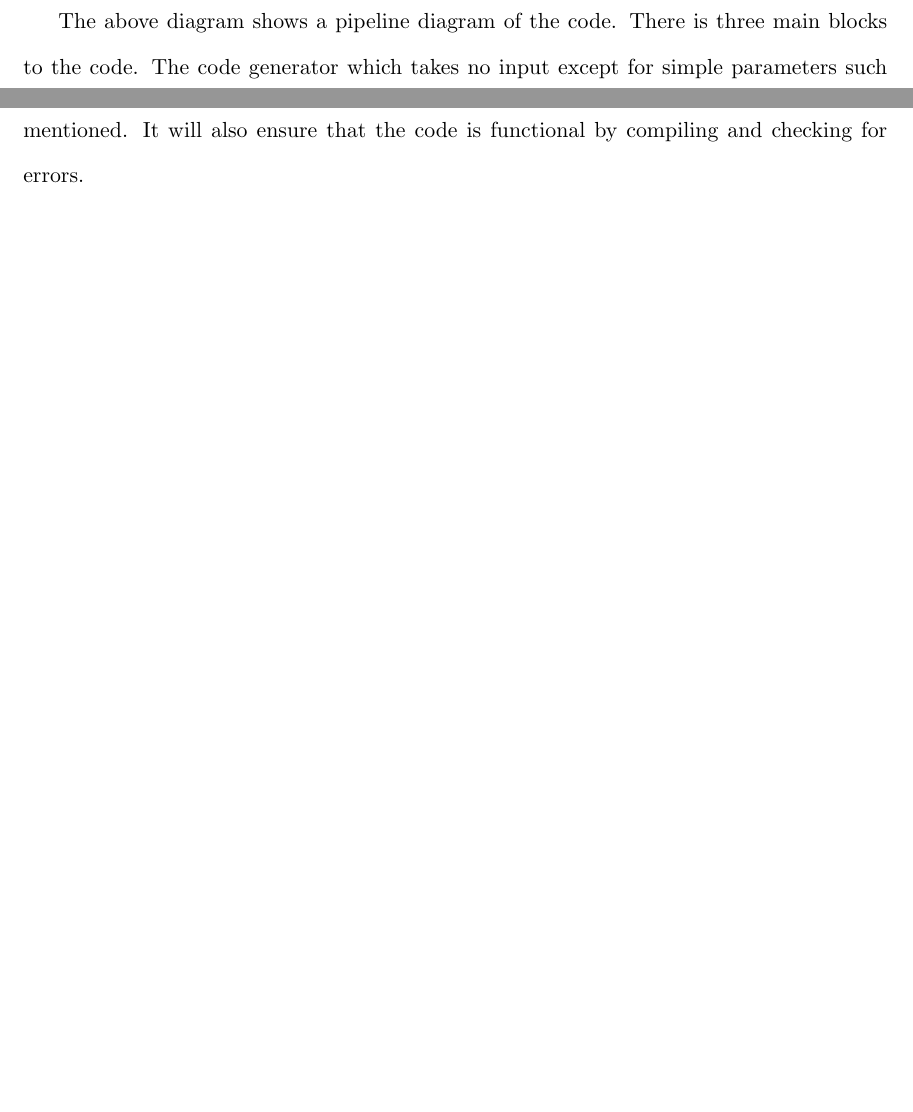
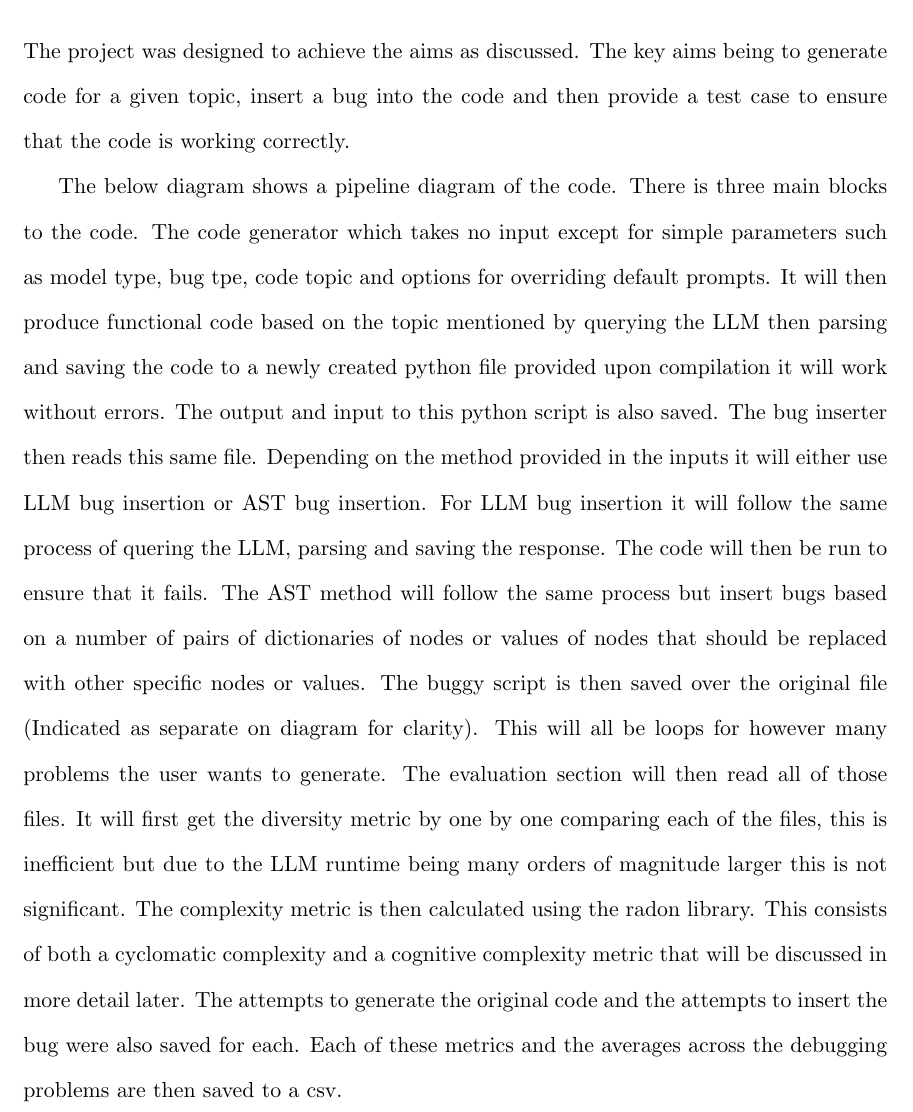
Before and after one commit to Patrick941/MAIProject, a LaTeX document (Reports/Final/final.tex): two parts of pages 16 and 17 of 41 before the commit and part of page 15 of 43 after it, the two joined at a grey line, cut at the place of the change, the shorter picture padded with empty space. Compiled offline with pdfLaTeX.

Commit message:
Continued writing report

```diff
--- a/Reports/Final/final.tex
+++ b/Reports/Final/final.tex
@@ -176,3 +172,7 @@ Using an LLM as discussed above is very easy. You simply give the LLM the prompt
 \newpage
 \section{Design and Implementation}
 
+The project was designed to achieve the aims as discussed. The key aims being to generate code for a given topic, insert a bug into the code and then provide a test case to ensure that the code is working correctly.
+
+The below diagram shows a pipeline diagram of the code. There is three main blocks to the code. The code generator which takes no input except for simple parameters such as model type, bug tpe, code topic and options for overriding default prompts. It will then produce functional code based on the topic mentioned by querying the LLM then parsing and saving the code to a newly created python file provided upon compilation it will work without errors. The output and input to this python script is also saved. The bug inserter then reads this same file. Depending on the method provided in the inputs it will either use LLM bug insertion or AST bug insertion. For LLM bug insertion it will follow the same process of quering the LLM, parsing and saving the response. The code will then be run to ensure that it fails. The AST method will follow the same process but insert bugs based on a number of pairs of dictionaries of nodes or values of nodes that should be replaced with other specific nodes or values. The buggy script is then saved over the original file (Indicated as separate on diagram for clarity). This will all be loops for however many problems the user wants to generate. The evaluation section will then read all of those files. It will first get the diversity metric by one by one comparing each of the files, this is inefficient but due to the LLM runtime being many orders of magnitude larger this is not significant. The complexity metric is then calculated using the radon library. This consists of both a cyclomatic complexity and a cognitive complexity metric that will be discussed in more detail later. The attempts to generate the original code and the attempts to insert the bug were also saved for each. Each of these metrics and the averages across the debugging problems are then saved to a csv.
+
@@ -182,7 +181,9 @@ Using an LLM as discussed above is very easy. You simply give the LLM the prompt
 \newpage
 \includegraphics[width=\linewidth]{Images/Tall_design_2.png}
 
-The above diagram shows a pipeline diagram of the code. There is three main blocks to the code. The code generator which takes no input except for simple parameters such as model type and code topic. It will then produce functional code based on the topic mentioned. It will also ensure that the code is functional by compiling and checking for errors.
+
+
+\subsection{Design Overview}
 
 The bug inserter will then take this working code and insert a bug into it, this is done by either the use of the LLM again or by using inspecting and altering the AST in the code. It will then check if the code now fails or produces the wrong output as it should do. This is only done for the LLM however as the AST bug inserter is not liable the same reliability issues of the LLM. This altered code is then written back out to the file overwriting the original code. The code evaluator will then take this code and run the diversity and complexity metrics on it before writing this to the csv.
 
```
Also changed, not shown: Reports/Final/final.pdf, Reports/Final/final.tex (10 more changed lines), 5 other files.
